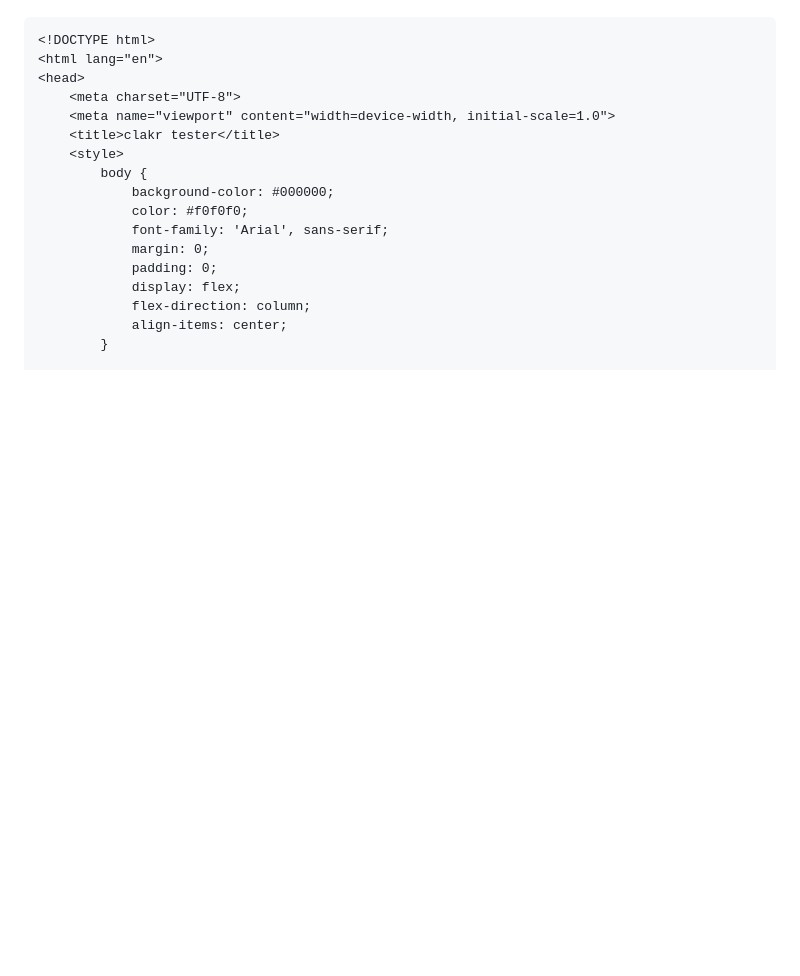
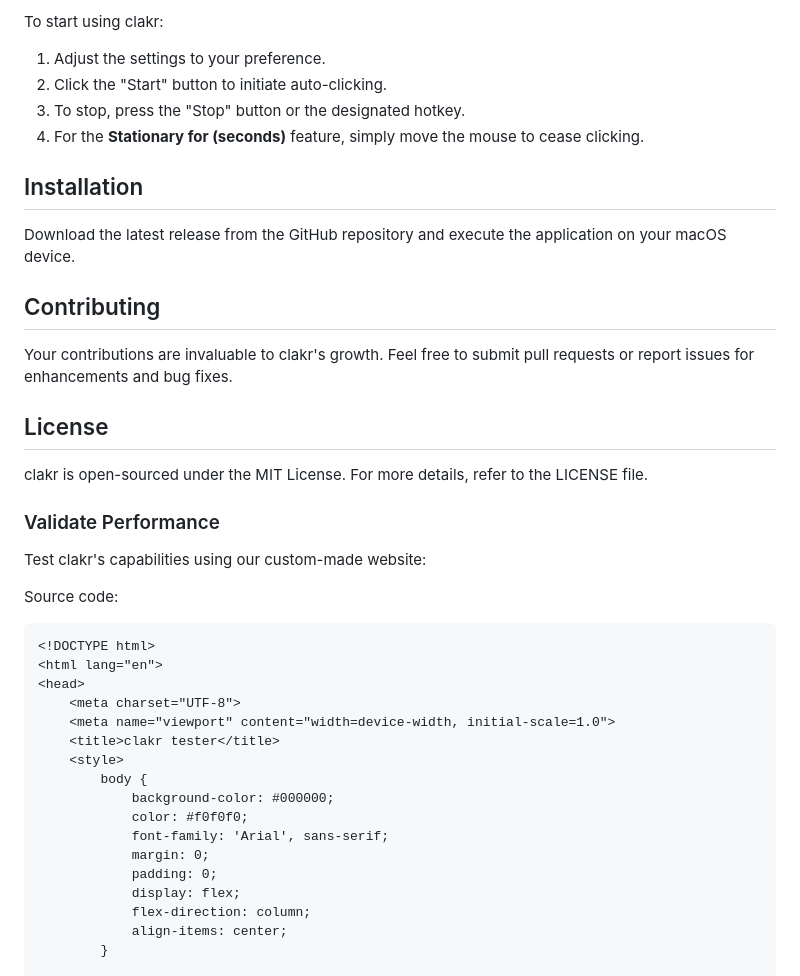
Before and after one commit to SenpaiHunters/Clakr, a Markdown page: README.md, the part around one of its changes. Rendered like a GitHub page; blank space fills up the shorter version.

````diff
--- a/README.md
+++ b/README.md
@@ -58,3 +79,28 @@ I use a simple custom made website to get the max pref out of my app, you can va
+To start using clakr:
+
+1. Adjust the settings to your preference.
+2. Click the "Start" button to initiate auto-clicking.
+3. To stop, press the "Stop" button or the designated hotkey.
+4. For the **Stationary for (seconds)** feature, simply move the mouse to cease clicking.
+
+## Installation
+
+Download the latest release from the GitHub repository and execute the application on your macOS device.
+
+## Contributing
+
+Your contributions are invaluable to clakr's growth. Feel free to submit pull requests or report issues for enhancements and bug fixes.
+
+## License
+
+clakr is open-sourced under the MIT License. For more details, refer to the LICENSE file.
+
+### Validate Performance
+
+Test clakr's capabilities using our custom-made website:
+
+Source code:
+
 
 ```html
 <!DOCTYPE html>
````
Also changed, not shown: other parts of README.md (+66 -76 lines).
